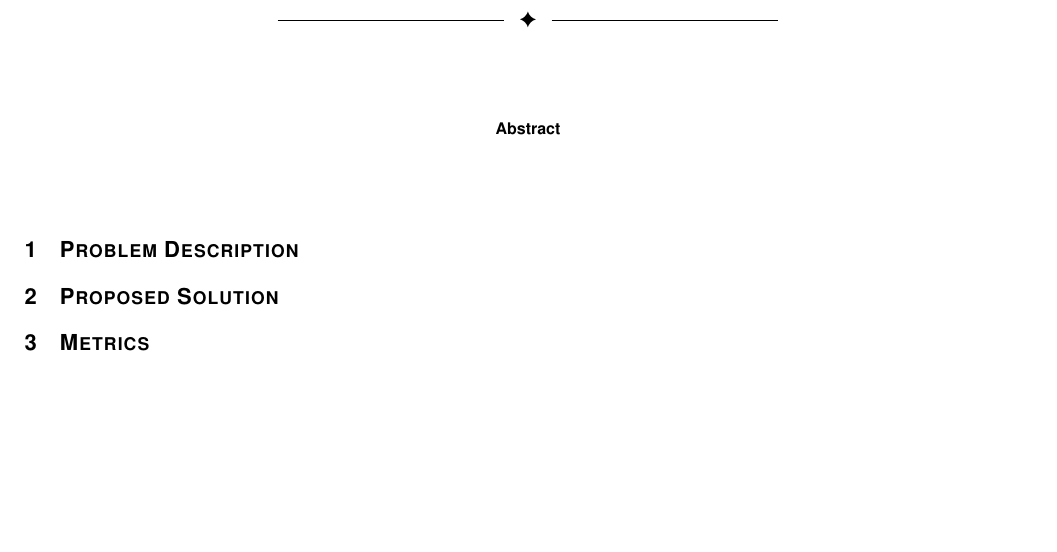
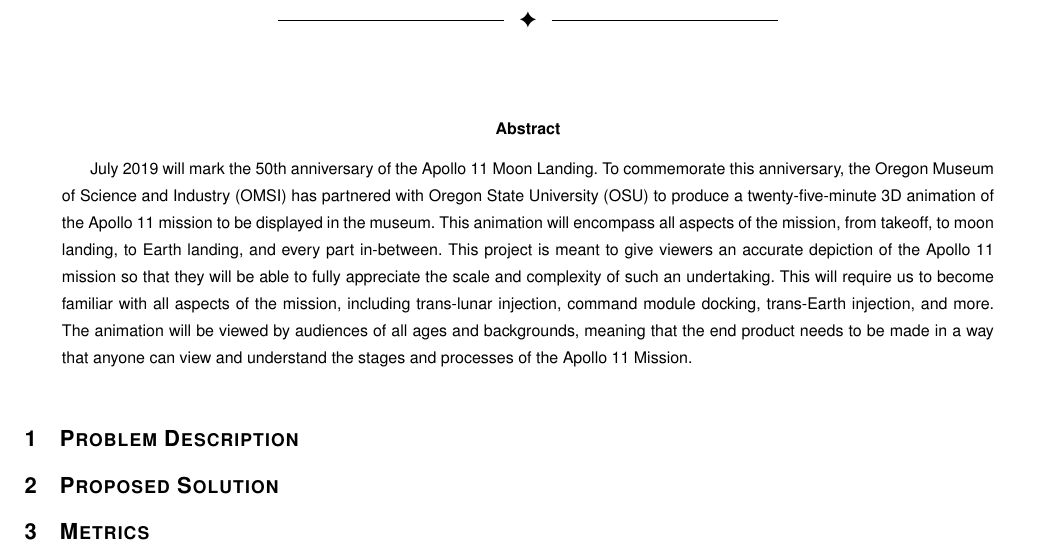
Before and after one commit to sandys5/Project-49, a LaTeX paper (Problem Statements/Project49_Problem_Statement.tex): part of the page, cut so that both start at the same text, the shorter picture padded with empty space. Compiled offline with pdfLaTeX.

Commit message:
Update Project49_Problem_Statement.tex
Added 1st version of the abstract

```diff
--- a/Problem Statements/Project49_Problem_Statement.tex
+++ b/Problem Statements/Project49_Problem_Statement.tex
@@ -17,6 +17,9 @@
 \maketitle
 
 \begin{abstract}
+
+July 2019 will mark the 50th anniversary of the Apollo 11 Moon Landing. To commemorate this anniversary, the Oregon Museum of Science and Industry (OMSI) has partnered with Oregon State University (OSU) to produce a twenty-five-minute 3D animation of the Apollo 11 mission to be displayed in the museum. This animation will encompass all aspects of the mission, from takeoff, to moon landing, to Earth landing, and every part in-between. This project is meant to give viewers an accurate depiction of the Apollo 11 mission so that they will be able to fully appreciate the scale and complexity of such an undertaking. This will require us to become familiar with all aspects of the mission, including trans-lunar injection, command module docking, trans-Earth injection, and more. The animation will be viewed by audiences of all ages and backgrounds, meaning that the end product needs to be made in a way that anyone can view and understand the stages and processes of the Apollo 11 Mission.
+
 \end{abstract}
 
 \section{Problem Description}
```
